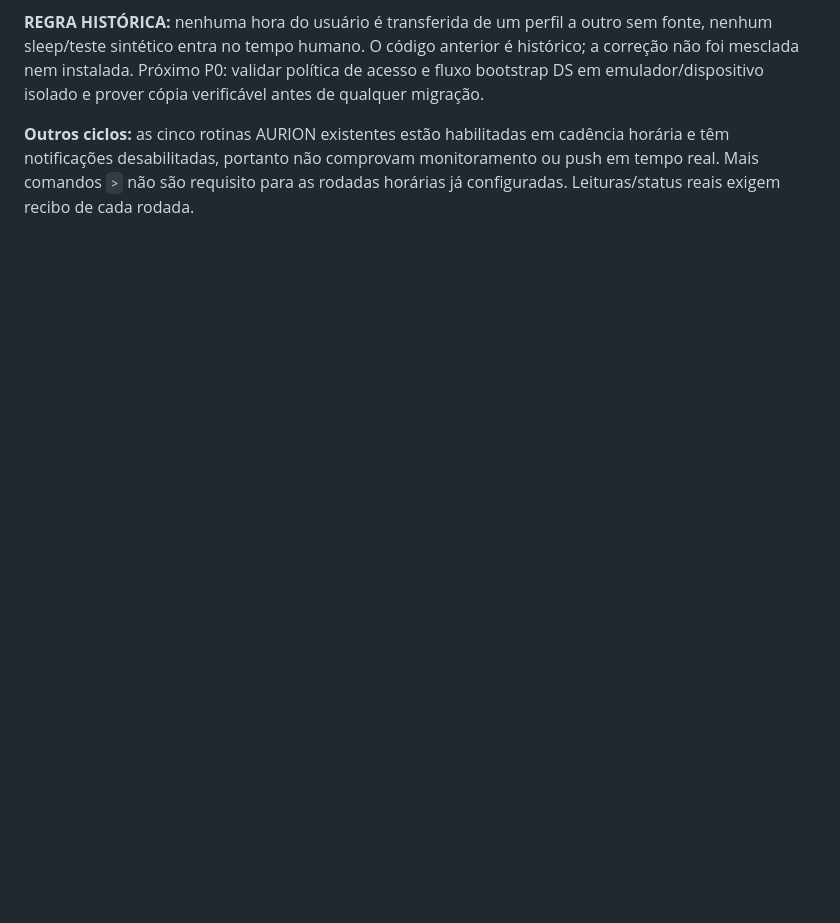
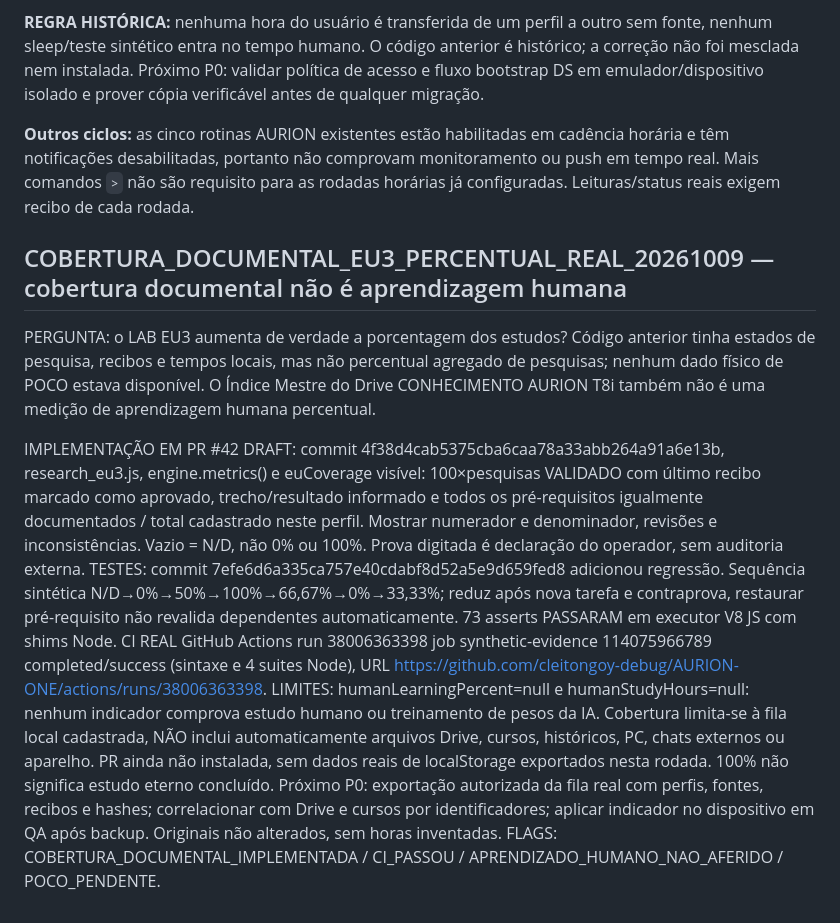
Before and after one commit to cleitongoy-debug/AURION-ONE, a Markdown page: LABORATORIO_EU3_20261009.md, the part around the change. Rendered like a GitHub page; blank space fills up the shorter version.

Commit message:
docs(eu3): distinguish research evidence coverage from human learning percentage

```diff
--- a/LABORATORIO_EU3_20261009.md
+++ b/LABORATORIO_EU3_20261009.md
@@ -463,3 +463,13 @@ STATUS: CÓDIGO EM CÓPIA DE LABORATÓRIO, TESTE GRÁFICO Xvfb APROVADO, WINDOWS
 **REGRA HISTÓRICA:** nenhuma hora do usuário é transferida de um perfil a outro sem fonte, nenhum sleep/teste sintético entra no tempo humano. O código anterior é histórico; a correção não foi mesclada nem instalada. Próximo P0: validar política de acesso e fluxo bootstrap DS em emulador/dispositivo isolado e prover cópia verificável antes de qualquer migração.
 
 **Outros ciclos:** as cinco rotinas AURION existentes estão habilitadas em cadência horária e têm notificações desabilitadas, portanto não comprovam monitoramento ou push em tempo real. Mais comandos `>` não são requisito para as rodadas horárias já configuradas. Leituras/status reais exigem recibo de cada rodada.
+
+
+## COBERTURA_DOCUMENTAL_EU3_PERCENTUAL_REAL_20261009 — cobertura documental não é aprendizagem humana
+
+PERGUNTA: o LAB EU3 aumenta de verdade a porcentagem dos estudos? Código anterior tinha estados de pesquisa, recibos e tempos locais, mas não percentual agregado de pesquisas; nenhum dado físico de POCO estava disponível. O Índice Mestre do Drive CONHECIMENTO AURION T8i também não é uma medição de aprendizagem humana percentual.
+
+IMPLEMENTAÇÃO EM PR #42 DRAFT: commit 4f38d4cab5375cba6caa78a33abb264a91a6e13b, research_eu3.js, engine.metrics() e euCoverage visível: 100×pesquisas VALIDADO com último recibo marcado como aprovado, trecho/resultado informado e todos os pré-requisitos igualmente documentados / total cadastrado neste perfil. Mostrar numerador e denominador, revisões e inconsistências. Vazio = N/D, não 0% ou 100%. Prova digitada é declaração do operador, sem auditoria externa.
+TESTES: commit 7efe6d6a335ca757e40cdabf8d52a5e9d659fed8 adicionou regressão. Sequência sintética N/D→0%→50%→100%→66,67%→0%→33,33%; reduz após nova tarefa e contraprova, restaurar pré-requisito não revalida dependentes automaticamente. 73 asserts PASSARAM em executor V8 JS com shims Node. CI REAL GitHub Actions run 38006363398 job synthetic-evidence 114075966789 completed/success (sintaxe e 4 suites Node), URL https://github.com/cleitongoy-debug/AURION-ONE/actions/runs/38006363398.
+LIMITES: humanLearningPercent=null e humanStudyHours=null: nenhum indicador comprova estudo humano ou treinamento de pesos da IA. Cobertura limita-se à fila local cadastrada, NÃO inclui automaticamente arquivos Drive, cursos, históricos, PC, chats externos ou aparelho. PR ainda não instalada, sem dados reais de localStorage exportados nesta rodada. 100% não significa estudo eterno concluído.
+Próximo P0: exportação autorizada da fila real com perfis, fontes, recibos e hashes; correlacionar com Drive e cursos por identificadores; aplicar indicador no dispositivo em QA após backup. Originais não alterados, sem horas inventadas. FLAGS: COBERTURA_DOCUMENTAL_IMPLEMENTADA / CI_PASSOU / APRENDIZADO_HUMANO_NAO_AFERIDO / POCO_PENDENTE.
```
